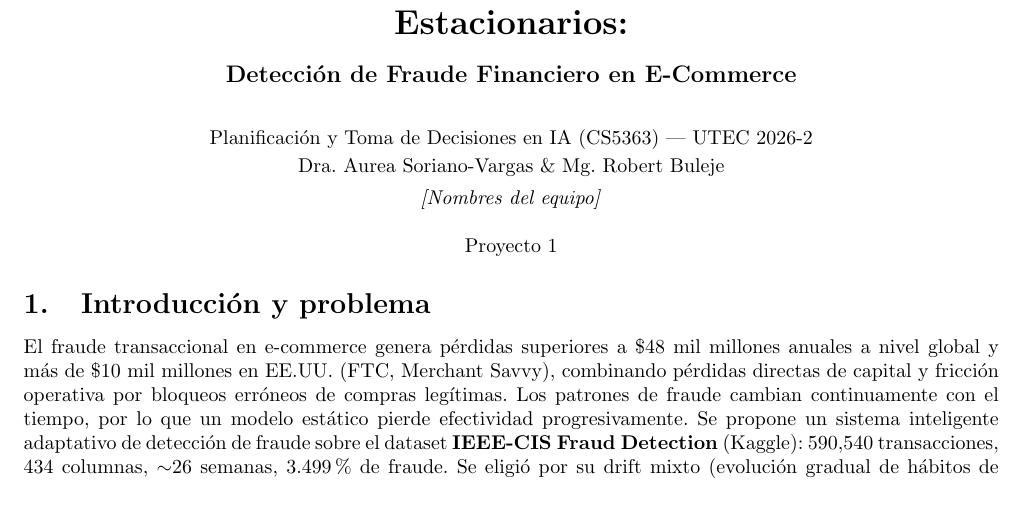
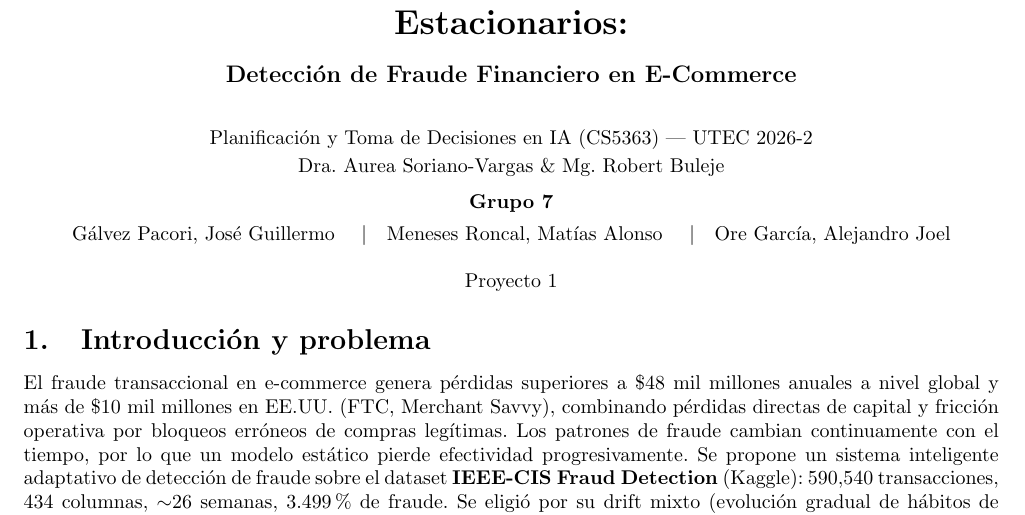
Before and after one commit to KarTaGo124/Planning-Decision-Making-AI, a LaTeX document (docs/informe_tecnico.tex): part of page 1 of 5, cut so that both start at the same text. Compiled offline with pdfLaTeX.

Commit message:
docs: add real team name and member names to the technical report
Group 7: Galvez Pacori Jose Guillermo, Meneses Roncal Matias Alonso,
Ore Garcia Alejandro Joel. Recompiled (still 5 pages, no warnings).

```diff
--- a/docs/informe_tecnico.tex
+++ b/docs/informe_tecnico.tex
@@ -26,8 +26,9 @@
 \title{\vspace{-1.5em}\textbf{\LARGE Sistema Inteligente Adaptativo con Datos No Estacionarios:\\[2pt] \large Detección de Fraude Financiero en E-Commerce}}
 \author{
   \normalsize Planificación y Toma de Decisiones en IA (CS5363) --- UTEC 2026-2 \\
-  \normalsize Dra. Aurea Soriano-Vargas \& Mg. Robert Buleje \\[2pt]
-  \normalsize \emph{[Nombres del equipo]}
+  \normalsize Dra. Aurea Soriano-Vargas \& Mg. Robert Buleje \\[4pt]
+  \normalsize \textbf{Grupo 7} \\[2pt]
+  \normalsize Gálvez Pacori, José Guillermo \quad\textbar\quad Meneses Roncal, Matías Alonso \quad\textbar\quad Ore García, Alejandro Joel
 }
 \date{\normalsize Proyecto 1}
 
```
Also changed, not shown: docs/informe_tecnico.pdf.
